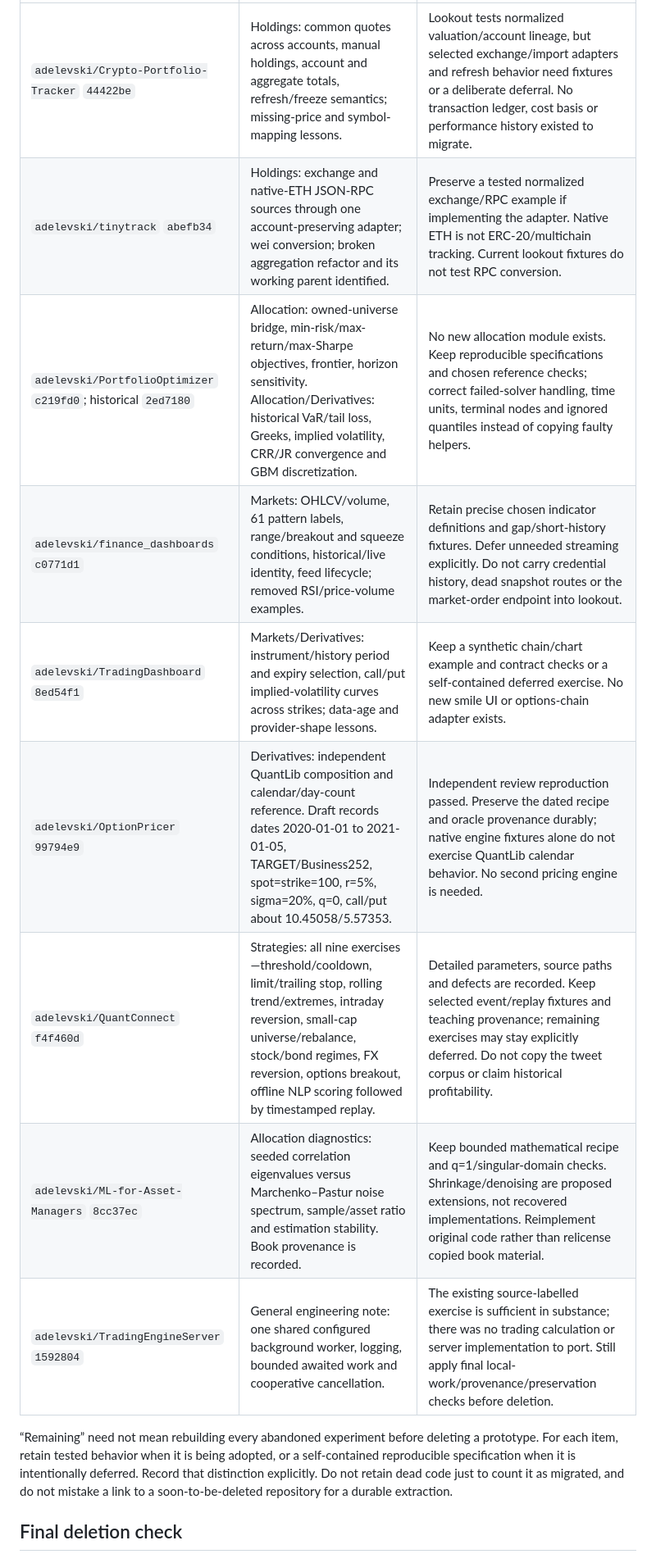
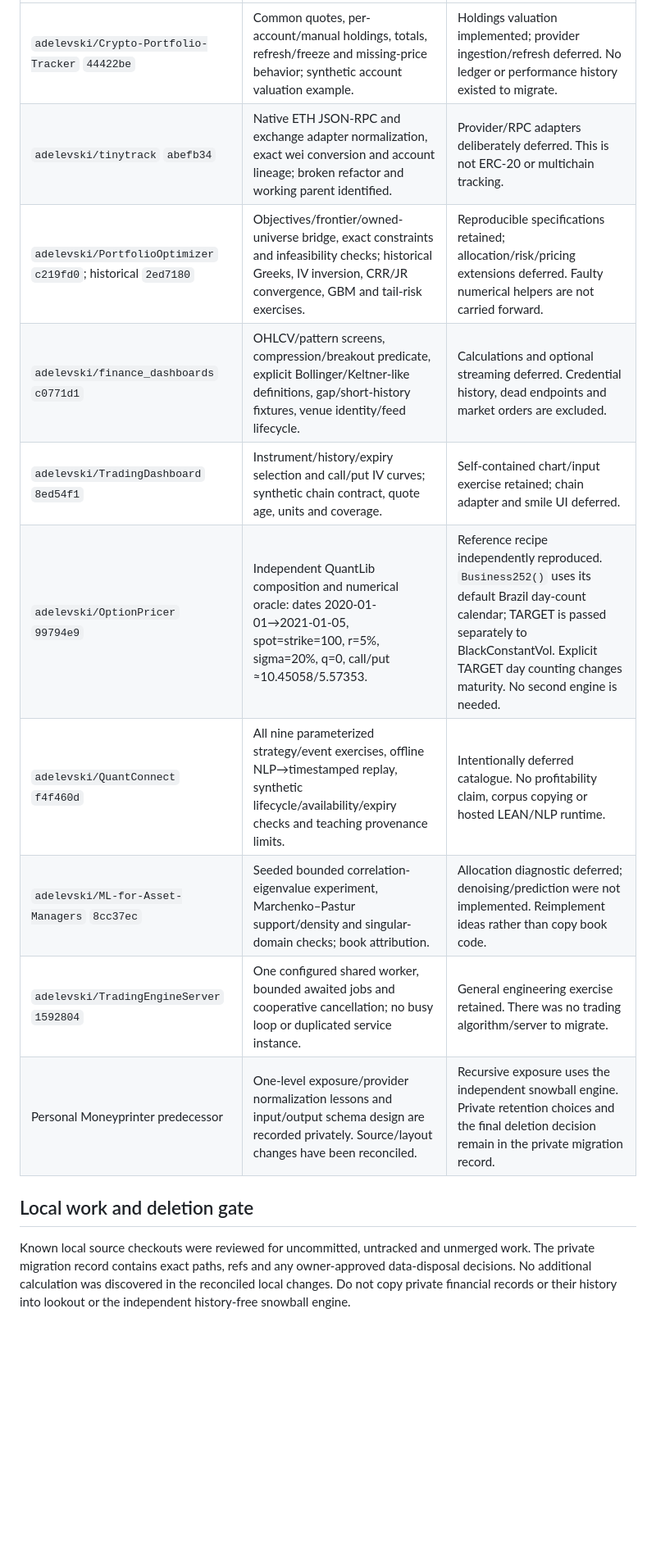
Before and after one commit to snowball-projects/lookout, a Markdown page: docs/PRESERVATION.md, the part around one of its changes. Shown at 82% size. Drawn GitHub-style; blank space fills up the shorter version.

```diff
--- a/docs/PRESERVATION.md
+++ b/docs/PRESERVATION.md
@@ -16,20 +21,20 @@ lookout, or that every source checkout can already be deleted safely.
 | --- | --- | --- |
-| `adelevski/Crypto-Portfolio-Tracker` `44422be` | Holdings: common quotes across accounts, manual holdings, account and aggregate totals, refresh/freeze semantics; missing-price and symbol-mapping lessons. | Lookout tests normalized valuation/account lineage, but selected exchange/import adapters and refresh behavior need fixtures or a deliberate deferral. No transaction ledger, cost basis or performance history existed to migrate. |
-| `adelevski/tinytrack` `abefb34` | Holdings: exchange and native-ETH JSON-RPC sources through one account-preserving adapter; wei conversion; broken aggregation refactor and its working parent identified. | Preserve a tested normalized exchange/RPC example if implementing the adapter. Native ETH is not ERC-20/multichain tracking. Current lookout fixtures do not test RPC conversion. |
-| `adelevski/PortfolioOptimizer` `c219fd0`; historical `2ed7180` | Allocation: owned-universe bridge, min-risk/max-return/max-Sharpe objectives, frontier, horizon sensitivity. Allocation/Derivatives: historical VaR/tail loss, Greeks, implied volatility, CRR/JR convergence and GBM discretization. | No new allocation module exists. Keep reproducible specifications and chosen reference checks; correct failed-solver handling, time units, terminal nodes and ignored quantiles instead of copying faulty helpers. |
-| `adelevski/finance_dashboards` `c0771d1` | Markets: OHLCV/volume, 61 pattern labels, range/breakout and squeeze conditions, historical/live identity, feed lifecycle; removed RSI/price-volume examples. | Retain precise chosen indicator definitions and gap/short-history fixtures. Defer unneeded streaming explicitly. Do not carry credential history, dead snapshot routes or the market-order endpoint into lookout. |
-| `adelevski/TradingDashboard` `8ed54f1` | Markets/Derivatives: instrument/history period and expiry selection, call/put implied-volatility curves across strikes; data-age and provider-shape lessons. | Keep a synthetic chain/chart example and contract checks or a self-contained deferred exercise. No new smile UI or options-chain adapter exists. |
-| `adelevski/OptionPricer` `99794e9` | Derivatives: independent QuantLib composition and calendar/day-count reference. Draft records dates 2020-01-01 to 2021-01-05, TARGET/Business252, spot=strike=100, r=5%, sigma=20%, q=0, call/put about 10.45058/5.57353. | Independent review reproduction passed. Preserve the dated recipe and oracle provenance durably; native engine fixtures alone do not exercise QuantLib calendar behavior. No second pricing engine is needed. |
-| `adelevski/QuantConnect` `f4f460d` | Strategies: all nine exercises—threshold/cooldown, limit/trailing stop, rolling trend/extremes, intraday reversion, small-cap universe/rebalance, stock/bond regimes, FX reversion, options breakout, offline NLP scoring followed by timestamped replay. | Detailed parameters, source paths and defects are recorded. Keep selected event/replay fixtures and teaching provenance; remaining exercises may stay explicitly deferred. Do not copy the tweet corpus or claim historical profitability. |
-| `adelevski/ML-for-Asset-Managers` `8cc37ec` | Allocation diagnostics: seeded correlation eigenvalues versus Marchenko–Pastur noise spectrum, sample/asset ratio and estimation stability. Book provenance is recorded. | Keep bounded mathematical recipe and q=1/singular-domain checks. Shrinkage/denoising are proposed extensions, not recovered implementations. Reimplement original code rather than relicense copied book material. |
-| `adelevski/TradingEngineServer` `1592804` | General engineering note: one shared configured background worker, logging, bounded awaited work and cooperative cancellation. | The existing source-labelled exercise is sufficient in substance; there was no trading calculation or server implementation to port. Still apply final local-work/provenance/preservation checks before deletion. |
+| `adelevski/Crypto-Portfolio-Tracker` `44422be` | Common quotes, per-account/manual holdings, totals, refresh/freeze and missing-price behavior; synthetic account valuation example. | Holdings valuation implemented; provider ingestion/refresh deferred. No ledger or performance history existed to migrate. |
+| `adelevski/tinytrack` `abefb34` | Native ETH JSON-RPC and exchange adapter normalization, exact wei conversion and account lineage; broken refactor and working parent identified. | Provider/RPC adapters deliberately deferred. This is not ERC-20 or multichain tracking. |
+| `adelevski/PortfolioOptimizer` `c219fd0`; historical `2ed7180` | Objectives/frontier/owned-universe bridge, exact constraints and infeasibility checks; historical Greeks, IV inversion, CRR/JR convergence, GBM and tail-risk exercises. | Reproducible specifications retained; allocation/risk/pricing extensions deferred. Faulty numerical helpers are not carried forward. |
+| `adelevski/finance_dashboards` `c0771d1` | OHLCV/pattern screens, compression/breakout predicate, explicit Bollinger/Keltner-like definitions, gap/short-history fixtures, venue identity/feed lifecycle. | Calculations and optional streaming deferred. Credential history, dead endpoints and market orders are excluded. |
+| `adelevski/TradingDashboard` `8ed54f1` | Instrument/history/expiry selection and call/put IV curves; synthetic chain contract, quote age, units and coverage. | Self-contained chart/input exercise retained; chain adapter and smile UI deferred. |
+| `adelevski/OptionPricer` `99794e9` | Independent QuantLib composition and numerical oracle: dates 2020-01-01→2021-01-05, spot=strike=100, r=5%, sigma=20%, q=0, call/put ≈10.45058/5.57353. | Reference recipe independently reproduced. `Business252()` uses its default Brazil day-count calendar; TARGET is passed separately to BlackConstantVol. Explicit TARGET day counting changes maturity. No second engine is needed. |
+| `adelevski/QuantConnect` `f4f460d` | All nine parameterized strategy/event exercises, offline NLP→timestamped replay, synthetic lifecycle/availability/expiry checks and teaching provenance limits. | Intentionally deferred catalogue. No profitability claim, corpus copying or hosted LEAN/NLP runtime. |
+| `adelevski/ML-for-Asset-Managers` `8cc37ec` | Seeded bounded correlation-eigenvalue experiment, Marchenko–Pastur support/density and singular-domain checks; book attribution. | Allocation diagnostic deferred; denoising/prediction were not implemented. Reimplement ideas rather than copy book code. |
+| `adelevski/TradingEngineServer` `1592804` | One configured shared worker, bounded awaited jobs and cooperative cancellation; no busy loop or duplicated service instance. | General engineering exercise retained. There was no trading algorithm/server to migrate. |
+| Personal Moneyprinter predecessor | One-level exposure/provider normalization lessons and input/output schema design are recorded privately. Source/layout changes have been reconciled. | Recursive exposure uses the independent snowball engine. Private retention choices and the final deletion decision remain in the private migration record. |
 
-“Remaining” need not mean rebuilding every abandoned experiment before deleting a
-prototype. For each item, retain tested behavior when it is being adopted, or a
-self-contained reproducible specification when it is intentionally deferred.
-Record that distinction explicitly. Do not retain dead code just to count it as
-migrated, and do not mistake a link to a soon-to-be-deleted repository for a
-durable extraction.
+## Local work and deletion gate
 
-## Final deletion check
+Known local source checkouts were reviewed for uncommitted, untracked and
+unmerged work. The private migration record contains exact paths, refs and any
+owner-approved data-disposal decisions. No additional calculation was discovered
+in the reconciled local changes. Do not copy private financial records or their
+history into lookout or the independent history-free snowball engine.
 
```
Also changed, not shown: other parts of docs/PRESERVATION.md (+25 -21 lines), docs/REPOSITORIES.md (+10 -12 lines).
